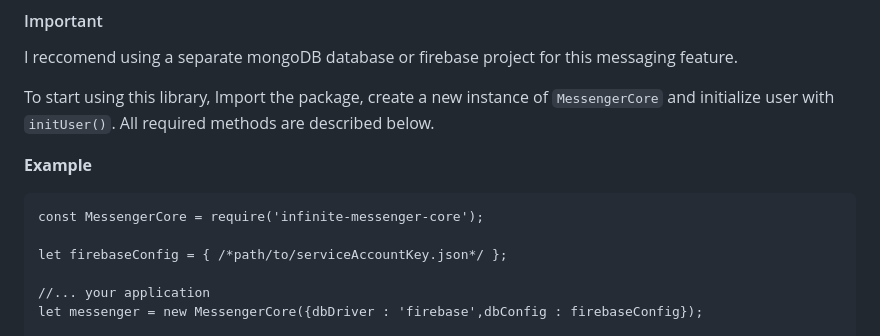
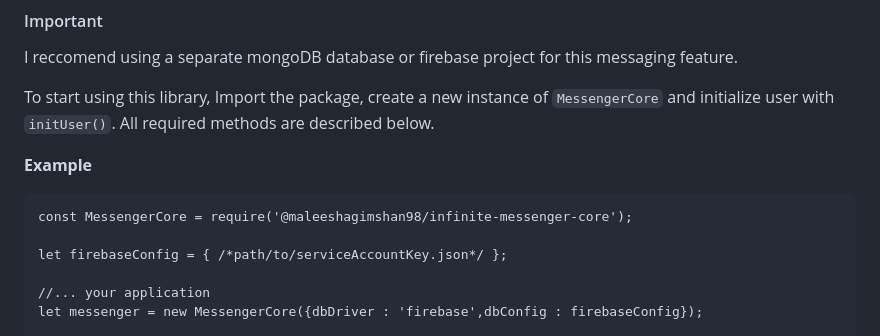
Before and after one commit to maleeshagimshan98/infinite-messenger-core, a Markdown page: README.md, the part around the change. Rendered like a GitHub page.

Commit message:
minor mistake in ReadMe.md

`````diff
--- a/README.md
+++ b/README.md
@@ -26,7 +26,7 @@ To start using this library, Import the package, create a new instance of `Messe
 **Example**
 
 ````
-const MessengerCore = require('infinite-messenger-core');
+const MessengerCore = require('@maleeshagimshan98/infinite-messenger-core');
 
 let firebaseConfig = { /*path/to/serviceAccountKey.json*/ };
 
`````
